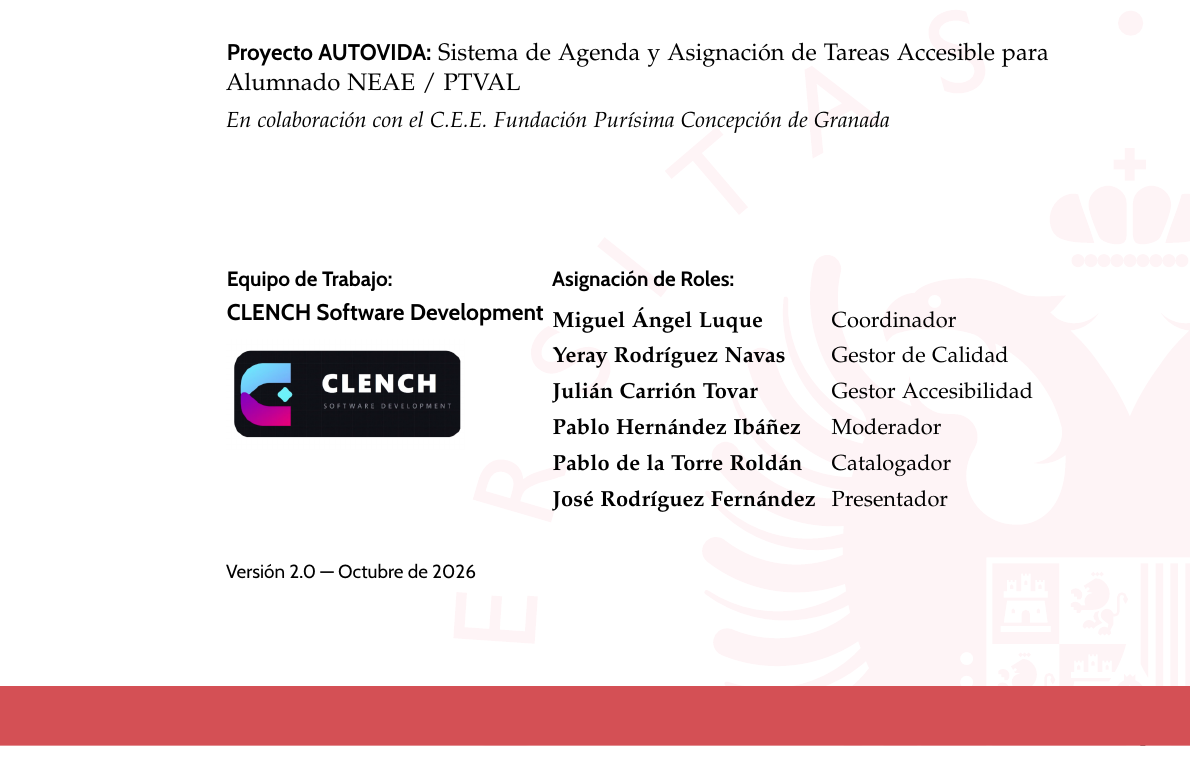
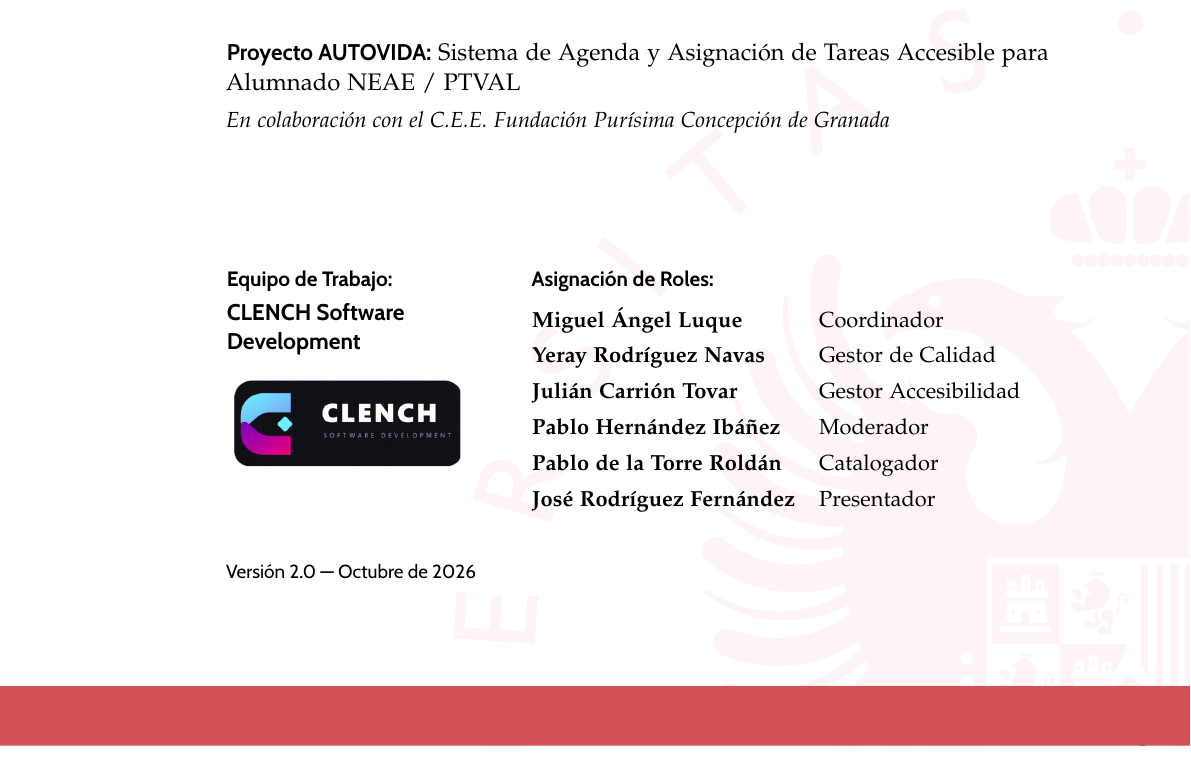
Before and after one commit to jxliian/dgp-mda-2627, a LaTeX document (docs/dgp/manual_coordinacion/MANUAL_DE_COORDINACION.tex): part of page 1 of 15, cut so that both start at the same text. Compiled offline with pdfLaTeX.

Commit message:
(style): ajuste de disposicion y espaciado de portada en manual de coordinacion

```diff
--- a/docs/dgp/manual_coordinacion/MANUAL_DE_COORDINACION.tex
+++ b/docs/dgp/manual_coordinacion/MANUAL_DE_COORDINACION.tex
@@ -129,16 +129,16 @@
     \vfill
 
     \noindent
-    \begin{minipage}[t]{0.395\textwidth}
+    \begin{minipage}[t]{0.35\textwidth}
       \raggedright
       \textsf{\normalsize\textbf{Equipo de Trabajo:}}\\[2pt]
-      {\large\textsf{\textbf{CLENCH Software \mbox{Development}}}}\\[6pt]
+      {\large\textsf{\textbf{CLENCH Software\\Development}}}\\[6pt]
       \includegraphics[width=4.2cm]{images/logo_clench.png}
     \end{minipage}%
     \hfill
-    \begin{minipage}[t]{0.595\textwidth}
+    \begin{minipage}[t]{0.62\textwidth}
       \textsf{\normalsize\textbf{Asignación de Roles:}}\\[4pt]
-      {\normalsize\rmfamily\setlength{\tabcolsep}{4pt}
+      {\normalsize\rmfamily
         \begin{tabular}{@{}ll@{}}
           \textbf{Miguel Ángel Luque} & Coordinador \\
           \textbf{Yeray Rodríguez Navas} & Gestor de Calidad \\
```
Also changed, not shown: docs/dgp/manual_coordinacion/MANUAL_DE_COORDINACION.pdf.
